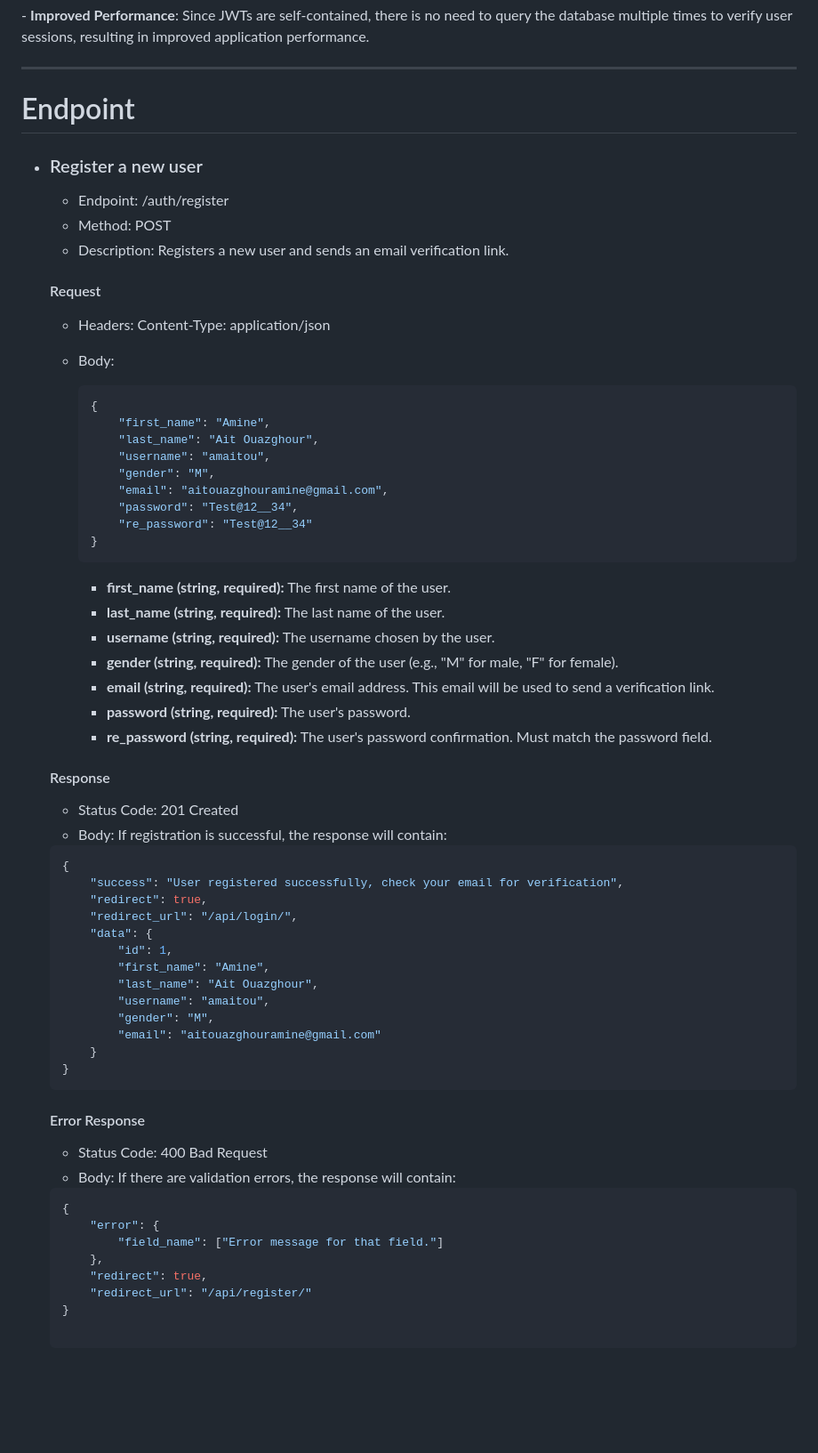
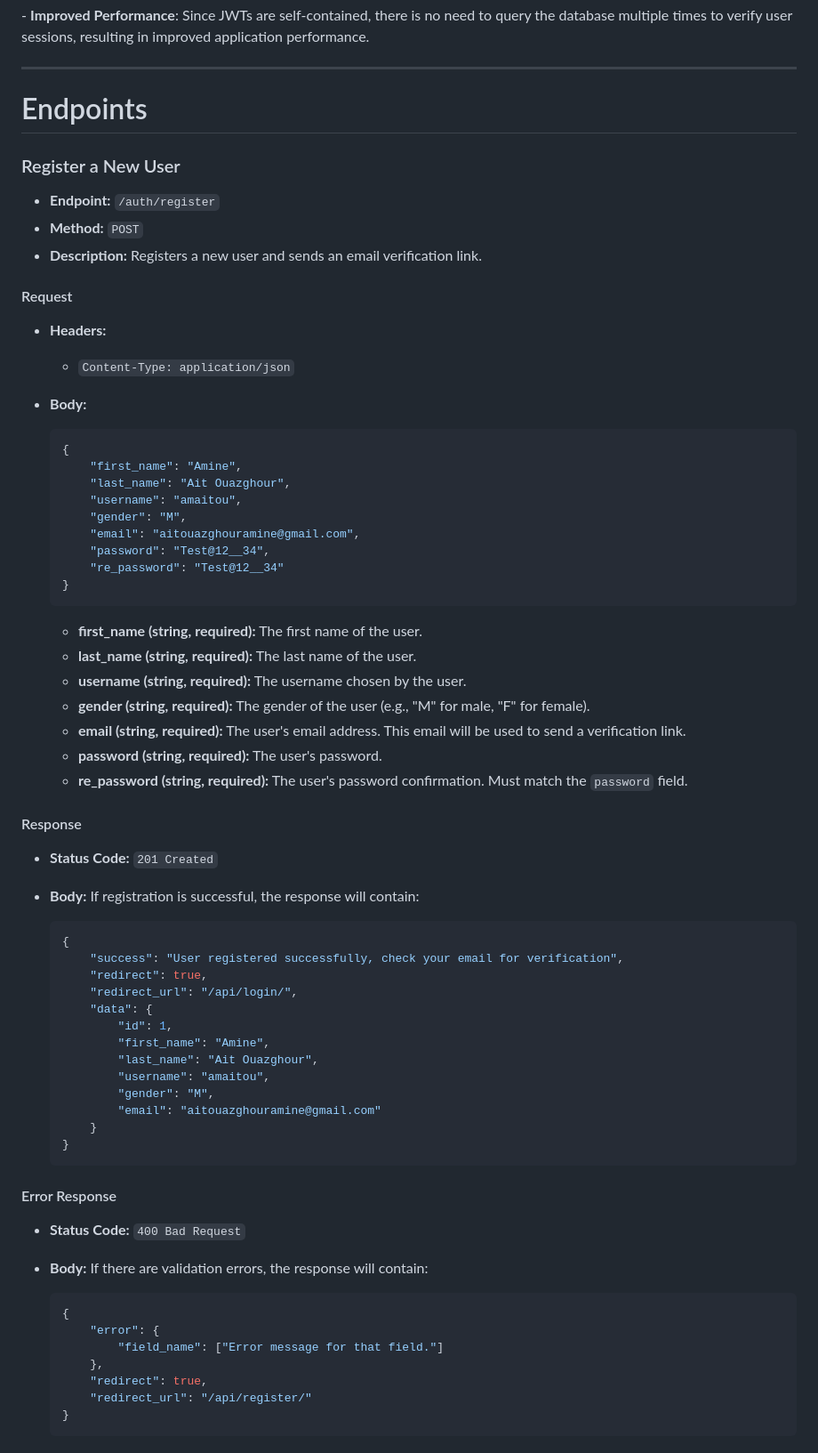
Before and after one commit to amaitou/PongAPI, a Markdown page: README.md, the part around one of its changes. Shown at 89% size. GitHub-like rendering; blank space fills up the shorter version.

````diff
--- a/README.md
+++ b/README.md
@@ -77,44 +77,45 @@ The signature is created by taking the encoded header, the encoded payload, a se
 
 ---
 
-# Endpoint
+# Endpoints
 
-- ### Register a new user
+### Register a New User
 
-    - Endpoint: /auth/register
-    - Method: POST
-    - Description: Registers a new user and sends an email verification link.
+- **Endpoint:** `/auth/register`
+- **Method:** `POST`
+- **Description:** Registers a new user and sends an email verification link.
 
+#### Request
 
-    #### Request
+- **Headers:**
+  - `Content-Type: application/json`
 
-    - Headers: Content-Type: application/json
-    - Body:
+- **Body:**
 
-        ```json
-        {
-            "first_name": "Amine",
-            "last_name": "Ait Ouazghour",
-            "username": "amaitou",
-            "gender": "M",
-            "email": "aitouazghouramine@gmail.com",
-            "password": "Test@12__34",
-            "re_password": "Test@12__34"
-        }
-        ```
+    ```json
+    {
+        "first_name": "Amine",
+        "last_name": "Ait Ouazghour",
+        "username": "amaitou",
+        "gender": "M",
+        "email": "aitouazghouramine@gmail.com",
+        "password": "Test@12__34",
+        "re_password": "Test@12__34"
+    }
+    ```
 
-        - **first_name (string, required):** The first name of the user.
-        - **last_name (string, required):** The last name of the user.
-        - **username (string, required):** The username chosen by the user.
-        - **gender (string, required):** The gender of the user (e.g., "M" for male, "F" for female).
-        - **email (string, required):** The user's email address. This email will be used to send a verification link.
-        - **password (string, required):** The user's password.
-        - **re_password (string, required):** The user's password confirmation. Must match the password field.
+  - **first_name (string, required):** The first name of the user.
+  - **last_name (string, required):** The last name of the user.
+  - **username (string, required):** The username chosen by the user.
+  - **gender (string, required):** The gender of the user (e.g., "M" for male, "F" for female).
+  - **email (string, required):** The user's email address. This email will be used to send a verification link.
+  - **password (string, required):** The user's password.
+  - **re_password (string, required):** The user's password confirmation. Must match the `password` field.
 
-    #### Response
+#### Response
 
-    - Status Code: 201 Created
-    - Body: If registration is successful, the response will contain:
+- **Status Code:** `201 Created`
+- **Body:** If registration is successful, the response will contain:
 
     ```json
     {
@@ -132,10 +133,10 @@ The signature is created by taking the encoded header, the encoded payload, a se
     }
     ```
 
-    #### Error Response
+#### Error Response
 
-    - Status Code: 400 Bad Request
-    - Body: If there are validation errors, the response will contain:
+- **Status Code:** `400 Bad Request`
+- **Body:** If there are validation errors, the response will contain:
 
     ```json
     {
@@ -145,4 +146,5 @@ The signature is created by taking the encoded header, the encoded payload, a se
         "redirect": true,
         "redirect_url": "/api/register/"
     }
+    ```
 
````
Also changed, not shown: other parts of README.md (+112 -1 lines).
